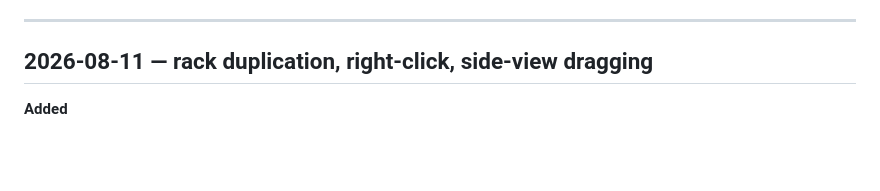
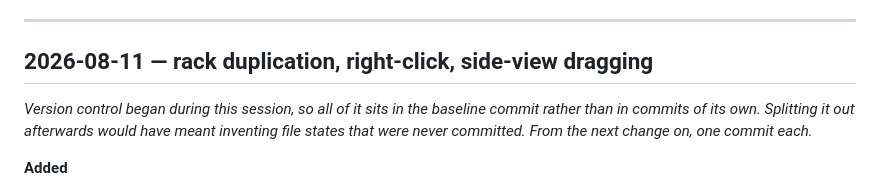
Before and after one commit to xb78ssyjpj-bit/rackbuilder, a Markdown page: CHANGELOG.md, the part around the change. GitHub-like rendering; blank space fills up the shorter version.

Commit message:
Changelog: note that the baseline absorbed this session's changes

```diff
--- a/CHANGELOG.md
+++ b/CHANGELOG.md
@@ -16,6 +16,11 @@ Conventions:
 ---
 
 ## 2026-08-11 — rack duplication, right-click, side-view dragging
+
+*Version control began during this session, so all of it sits in the baseline
+commit rather than in commits of its own. Splitting it out afterwards would have
+meant inventing file states that were never committed. From the next change on,
+one commit each.*
 
 **Added**
 
```
